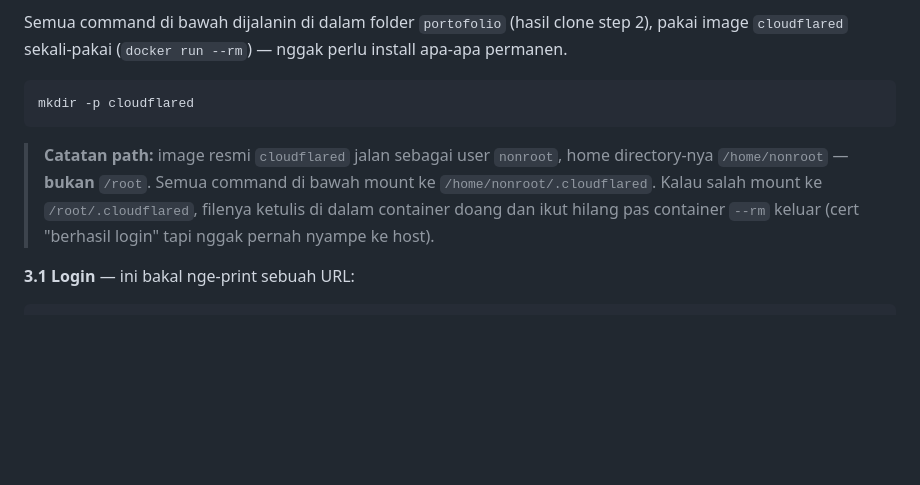
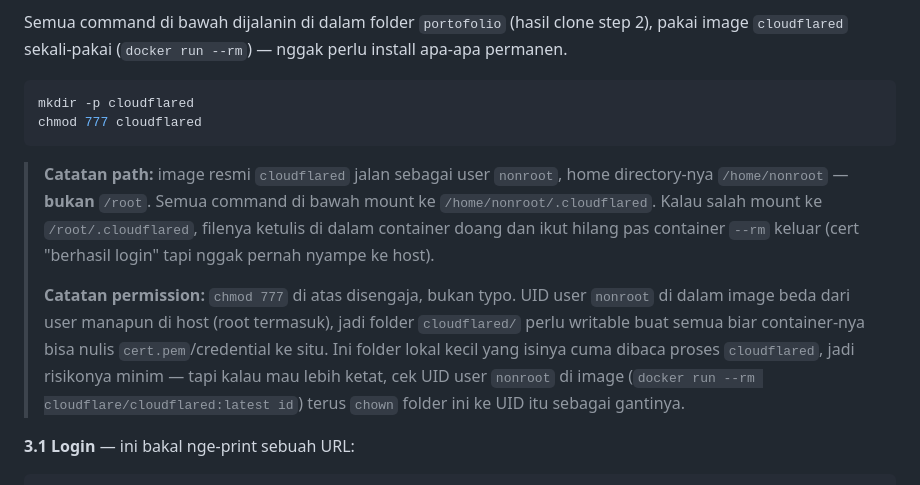
Before and after one commit to blowmamain-spec/portofolio, a Markdown page: docs/DEPLOYMENT.md, the part around the change. Drawn GitHub-style; blank space fills up the shorter version.

Commit message:
Add chmod 777 for cloudflared/ dir to fix permission denied on login
The cloudflared image's "nonroot" user has a UID that doesn't match
any host user (root included), so a freshly mkdir'd ./cloudflared
(owned by whoever ran mkdir, mode 755) isn't writable by the container
and `tunnel login` fails with "permission denied" writing cert.pem.

Caught by the user hitting this exact error after the previous fix.
Documented the open-permissions trade-off and a tighter alternative
(chown to the image's actual nonroot UID) for anyone who wants it.

Co-Authored-By: Claude Sonnet 5 <noreply@anthropic.com>
Claude-Session: https://claude.ai/code/session_01X4GjYNHMQX8oDPDZVpNiUW

````diff
--- a/docs/DEPLOYMENT.md
+++ b/docs/DEPLOYMENT.md
@@ -77,9 +77,12 @@ Semua command di bawah dijalanin di dalam folder `portofolio` (hasil clone step
 
 ```bash
 mkdir -p cloudflared
+chmod 777 cloudflared
 ```
 
 > **Catatan path:** image resmi `cloudflared` jalan sebagai user `nonroot`, home directory-nya `/home/nonroot` — **bukan** `/root`. Semua command di bawah mount ke `/home/nonroot/.cloudflared`. Kalau salah mount ke `/root/.cloudflared`, filenya ketulis di dalam container doang dan ikut hilang pas container `--rm` keluar (cert "berhasil login" tapi nggak pernah nyampe ke host).
+>
+> **Catatan permission:** `chmod 777` di atas disengaja, bukan typo. UID user `nonroot` di dalam image beda dari user manapun di host (root termasuk), jadi folder `cloudflared/` perlu writable buat semua biar container-nya bisa nulis `cert.pem`/credential ke situ. Ini folder lokal kecil yang isinya cuma dibaca proses `cloudflared`, jadi risikonya minim — tapi kalau mau lebih ketat, cek UID user `nonroot` di image (`docker run --rm cloudflare/cloudflared:latest id`) terus `chown` folder ini ke UID itu sebagai gantinya.
 
 **3.1 Login** — ini bakal nge-print sebuah URL:
 ```bash
````
